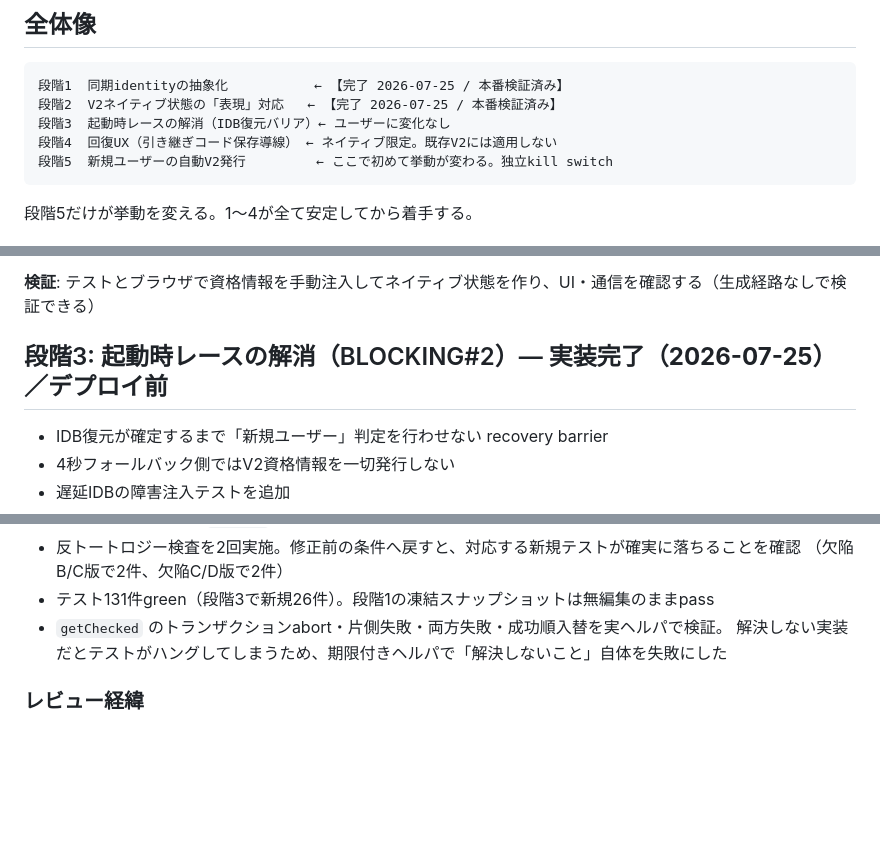
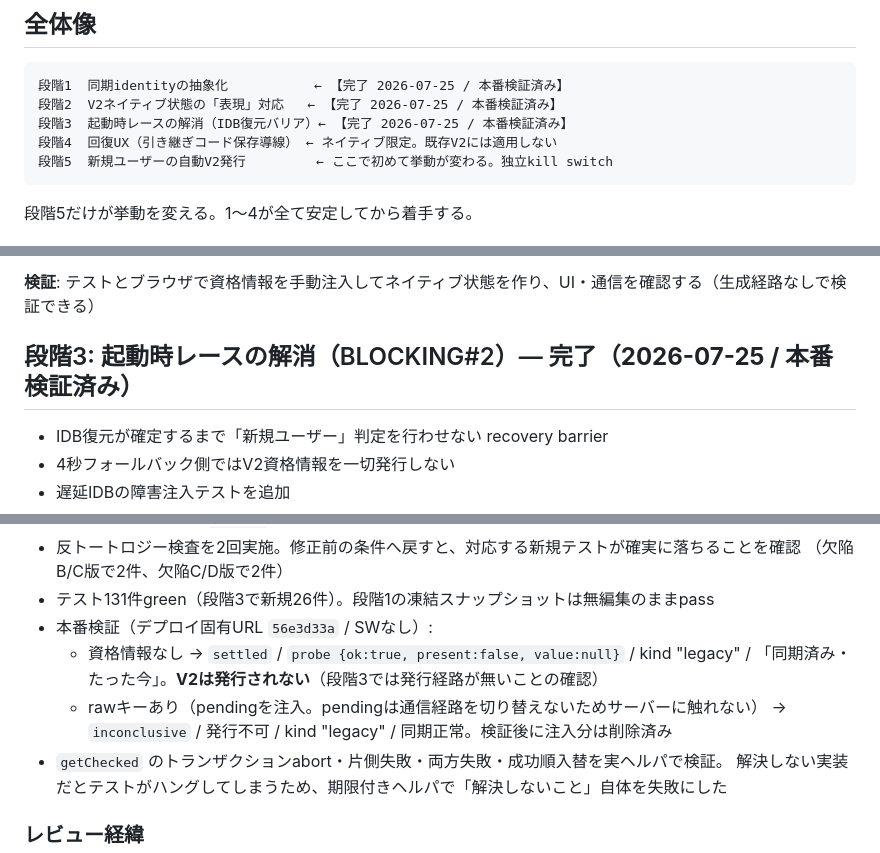
Before and after one commit to oisora0124/wordsnap-quiz, a Markdown page: github-upload/docs/sync-v2-phase2-plan.md, 3 parts joined by grey strips. GitHub-like rendering; blank space fills up the shorter version.

Commit message:
段階3の完了と本番検証結果を計画書へ記録
Co-Authored-By: Claude Opus 5 <noreply@anthropic.com>
Claude-Session: https://claude.ai/code/session_01B3Nu7HjdkZmiCFcjbeK7FE

````diff
--- a/github-upload/docs/sync-v2-phase2-plan.md
+++ b/github-upload/docs/sync-v2-phase2-plan.md
@@ -9,7 +9,7 @@
 ```
 段階1  同期identityの抽象化           ← 【完了 2026-07-25 / 本番検証済み】
 段階2  V2ネイティブ状態の「表現」対応   ← 【完了 2026-07-25 / 本番検証済み】
-段階3  起動時レースの解消（IDB復元バリア）← ユーザーに変化なし
+段階3  起動時レースの解消（IDB復元バリア）← 【完了 2026-07-25 / 本番検証済み】
 段階4  回復UX（引き継ぎコード保存導線） ← ネイティブ限定。既存V2には適用しない
 段階5  新規ユーザーの自動V2発行         ← ここで初めて挙動が変わる。独立kill switch
 ```
@@ -62,7 +62,7 @@ legacy可視21・native可視0・kind "legacy"・同期正常を確認。テス
 
 **検証**: テストとブラウザで資格情報を手動注入してネイティブ状態を作り、UI・通信を確認する（生成経路なしで検証できる）
 
-## 段階3: 起動時レースの解消（BLOCKING#2）— **実装完了（2026-07-25）／デプロイ前**
+## 段階3: 起動時レースの解消（BLOCKING#2）— **完了（2026-07-25 / 本番検証済み）**
 
 - IDB復元が確定するまで「新規ユーザー」判定を行わせない recovery barrier
 - 4秒フォールバック側ではV2資格情報を一切発行しない
@@ -165,6 +165,11 @@ IDBも空なので `settled` に戻る。**誤発行を1起動ぶん先送りし
 - 反トートロジー検査を2回実施。修正前の条件へ戻すと、対応する新規テストが確実に落ちることを確認
   （欠陥B/C版で2件、欠陥C/D版で2件）
 - テスト131件green（段階3で新規26件）。段階1の凍結スナップショットは無編集のままpass
+- 本番検証（デプロイ固有URL `56e3d33a` / SWなし）:
+  - 資格情報なし → `settled` / `probe {ok:true, present:false, value:null}` / kind "legacy" /
+    「同期済み・たった今」。**V2は発行されない**（段階3では発行経路が無いことの確認）
+  - rawキーあり（pendingを注入。pendingは通信経路を切り替えないためサーバーに触れない）
+    → `inconclusive` / 発行不可 / kind "legacy" / 同期正常。検証後に注入分は削除済み
 - `getChecked` のトランザクションabort・片側失敗・両方失敗・成功順入替を実ヘルパで検証。
   解決しない実装だとテストがハングしてしまうため、期限付きヘルパで「解決しないこと」自体を失敗にした
 
````
